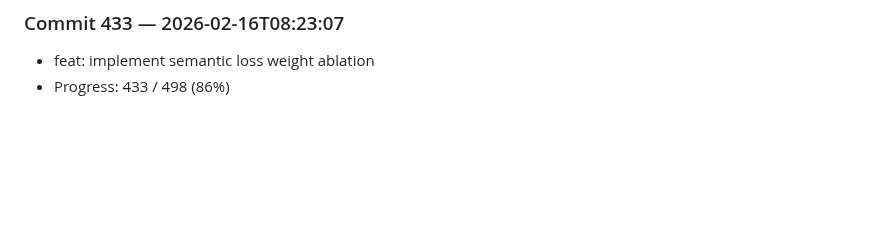
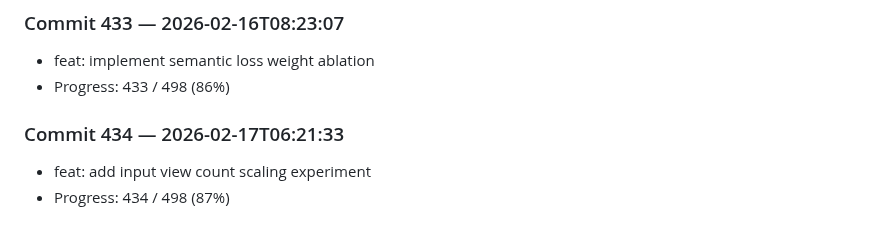
Before and after one commit to harshitha-8/ICPA, a Markdown page: research_log.md, the part around the change. GitHub-like rendering; blank space fills up the shorter version.

Commit message:
feat: add input view count scaling experiment

```diff
--- a/research_log.md
+++ b/research_log.md
@@ -1732,3 +1732,7 @@
 ### Commit 433 — 2026-02-16T08:23:07
 - feat: implement semantic loss weight ablation
 - Progress: 433 / 498 (86%)
+
+### Commit 434 — 2026-02-17T06:21:33
+- feat: add input view count scaling experiment
+- Progress: 434 / 498 (87%)
```
